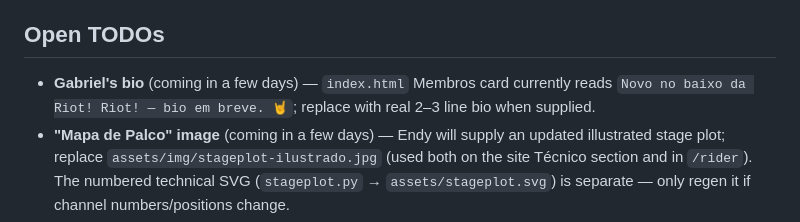
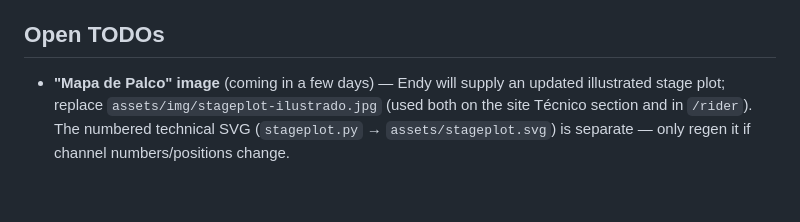
Before and after one commit to endy-s/riotriot, a Markdown page: CLAUDE.md, the part around the change. Drawn GitHub-style; blank space fills up the shorter version.

Commit message:
Remove completed Gabriel bio from Open TODOs. Co-Authored-By: Claude Opus 4.8 (Endy Silveira)

```diff
--- a/CLAUDE.md
+++ b/CLAUDE.md
@@ -53,7 +53,6 @@ Photos come from the **drive-agent** over the local agent-bus (this session regi
 - When Endy is "batching", **stage locally (commit, no push)** and only `git push` (= deploy) when he says so.
 
 ## Open TODOs
-- **Gabriel's bio** (coming in a few days) — `index.html` Membros card currently reads `Novo no baixo da Riot! Riot! — bio em breve. 🤘`; replace with real 2–3 line bio when supplied.
 - **"Mapa de Palco" image** (coming in a few days) — Endy will supply an updated illustrated stage plot; replace `assets/img/stageplot-ilustrado.jpg` (used both on the site Técnico section and in `/rider`). The numbered technical SVG (`stageplot.py` → `assets/stageplot.svg`) is separate — only regen it if channel numbers/positions change.
 - **Greg's photo** is lower-res (719px) — swap when a hi-res original arrives.
 - **Press-kit PDF** download — button was removed; restore once the PDF is generated (the press-kit repo's `build.py`/Playwright pipeline).
```
